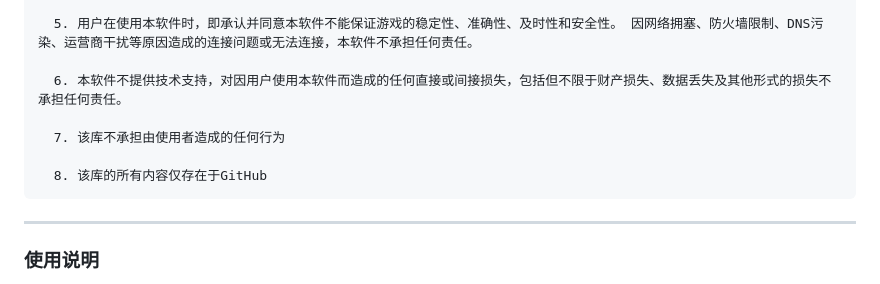
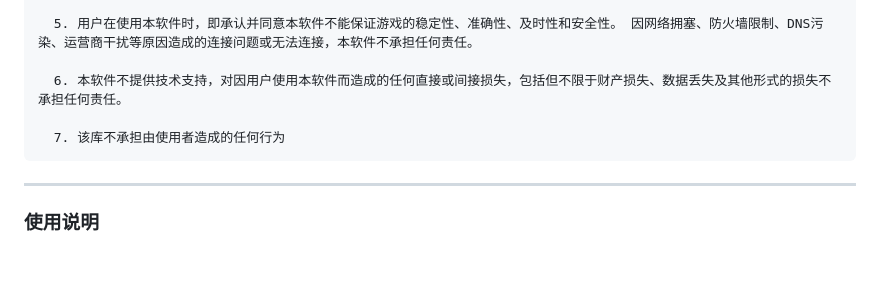
Before and after one commit to znc15/msfs2020-map-enhancement-Chinese, a Markdown page: README.md, the part around the change. Rendered like a GitHub page; blank space fills up the shorter version.

```diff
--- a/README.md
+++ b/README.md
@@ -45,8 +45,6 @@
 
       7. 该库不承担由使用者造成的任何行为
 
-      8. 该库的所有内容仅存在于GitHub
-
 ***
 
 ### 使用说明
```
